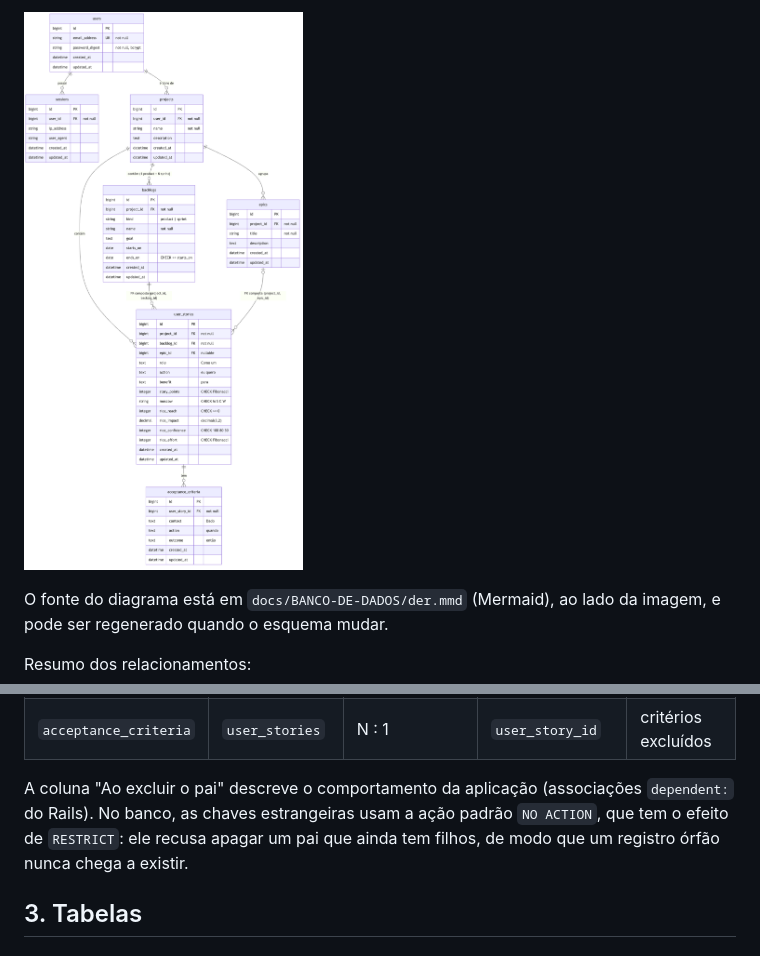
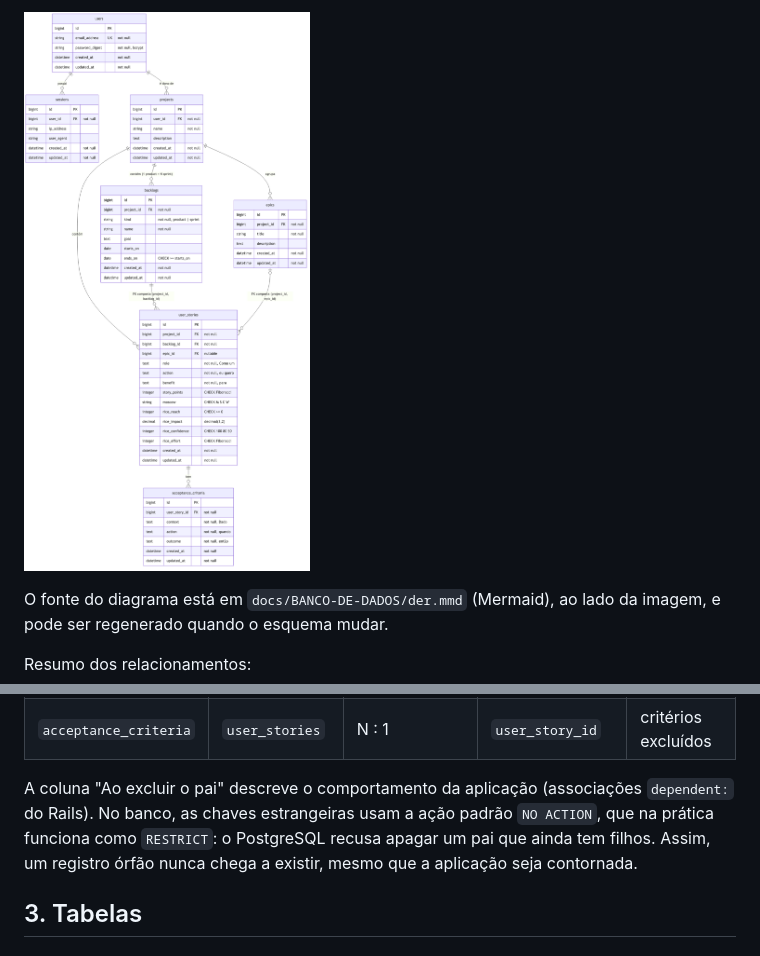
Before and after one commit to WilsonSousajr/okonomi, a Markdown page: docs/BANCO-DE-DADOS.md, 2 parts joined by grey strips. Drawn GitHub-style; pictures changed too: docs/BANCO-DE-DADOS/der.png.

```diff
--- a/docs/BANCO-DE-DADOS.md
+++ b/docs/BANCO-DE-DADOS.md
@@ -57,9 +69,10 @@ Resumo dos relacionamentos:
 | `acceptance_criteria` | `user_stories` | N : 1 | `user_story_id` | critérios excluídos |
 
 A coluna "Ao excluir o pai" descreve o comportamento da aplicação (associações
-`dependent:` do Rails). No banco, as chaves estrangeiras usam a ação padrão `NO ACTION`, que tem o efeito de `RESTRICT`: ele recusa
-apagar um pai que ainda tem filhos, de modo que um registro órfão nunca chega a
-existir.
+`dependent:` do Rails). No banco, as chaves estrangeiras usam a ação padrão
+`NO ACTION`, que na prática funciona como `RESTRICT`: o PostgreSQL recusa apagar um
+pai que ainda tem filhos. Assim, um registro órfão nunca chega a existir, mesmo que a
+aplicação seja contornada.
 
 ## 3. Tabelas
 
```
Also changed, not shown: other parts of docs/BANCO-DE-DADOS.md (+63 -6 lines), 2 other files.
